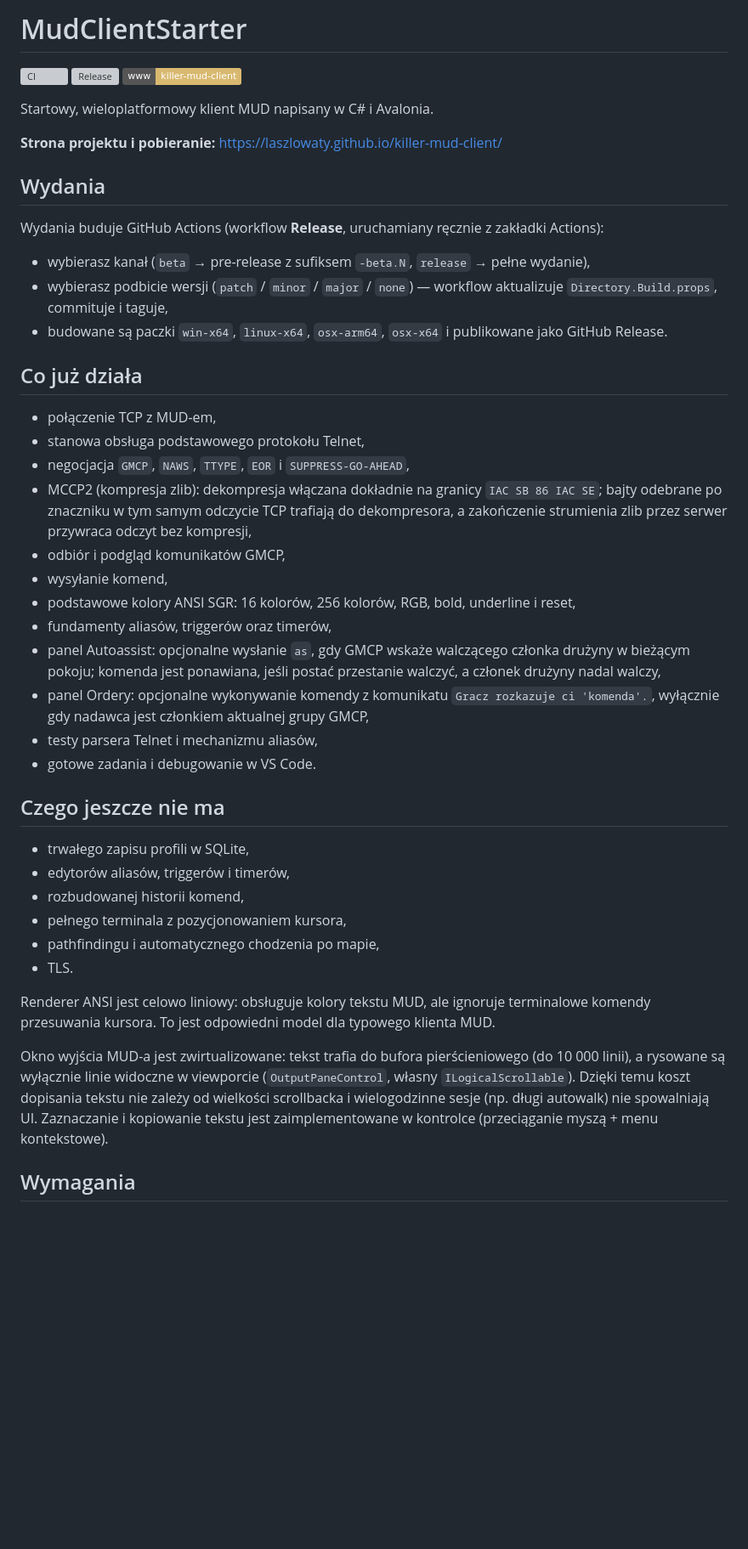
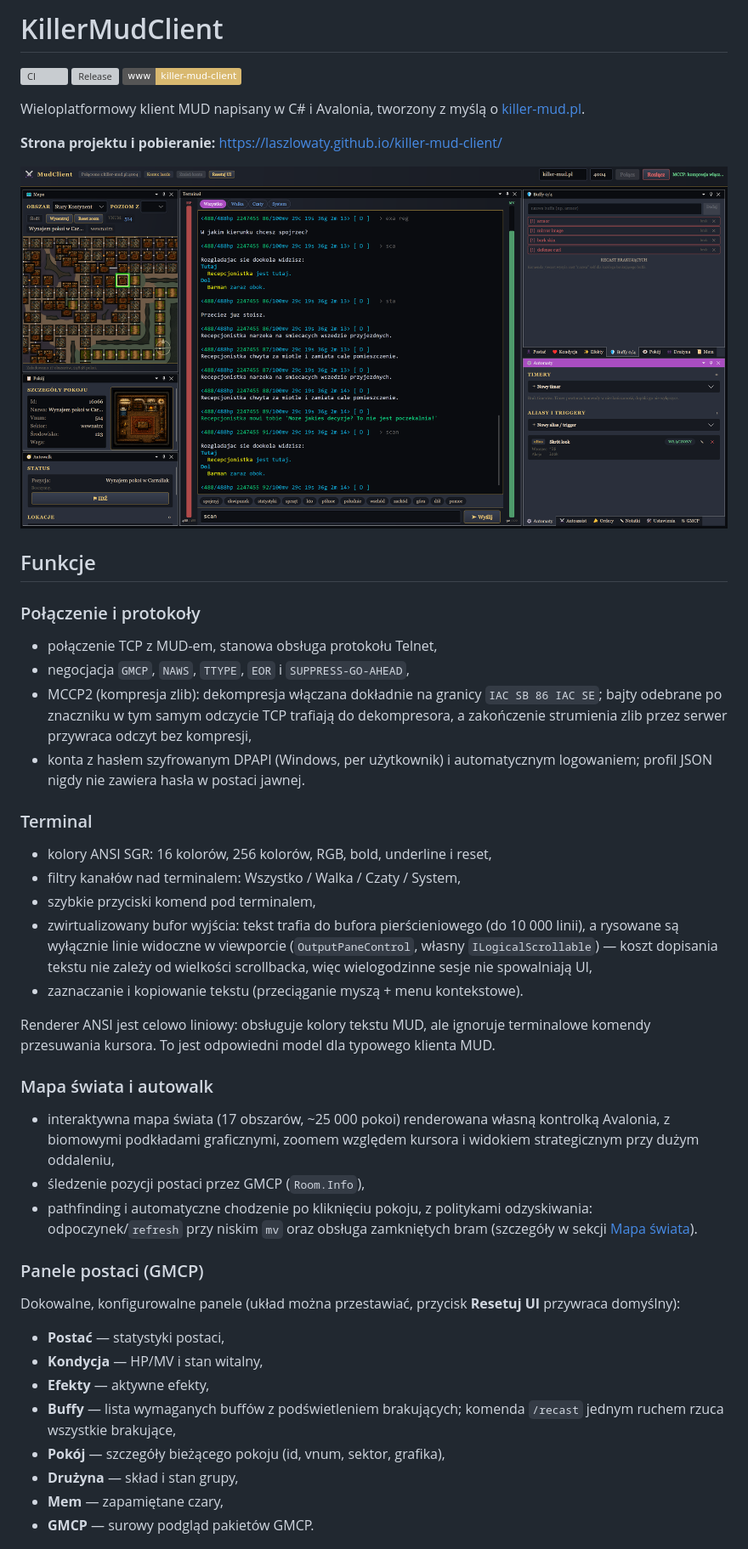
Before and after one commit to laszlowaty/killer-mud-client, a Markdown page: README.md, the part around one of its changes. Shown at 85% size. Rendered like a GitHub page; badges without logos; blank space fills up the shorter version; grey boxes are pictures that could not be loaded.

```diff
--- a/README.md
+++ b/README.md
@@ -1,47 +1,50 @@
-# MudClientStarter
+# KillerMudClient
 
 [![CI](https://github.com/laszlowaty/killer-mud-client/actions/workflows/ci.yml/badge.svg)](https://github.com/laszlowaty/killer-mud-client/actions/workflows/ci.yml)
 [![Release](https://img.shields.io/github/v/release/laszlowaty/killer-mud-client?include_prereleases&label=release)](https://github.com/laszlowaty/killer-mud-client/releases)
 [![Strona projektu](https://img.shields.io/badge/www-killer--mud--client-d9b970)](https://laszlowaty.github.io/killer-mud-client/)
 
-Startowy, wieloplatformowy klient MUD napisany w C# i Avalonia.
+Wieloplatformowy klient MUD napisany w C# i Avalonia, tworzony z myślą o [killer-mud.pl](http://killer-mud.pl).
 
 **Strona projektu i pobieranie:** https://laszlowaty.github.io/killer-mud-client/
 
-## Wydania
+![Zrzut ekranu klienta: terminal, mapa świata, panele buffów i automatów](docs/assets/screenshot.png)
 
-Wydania buduje GitHub Actions (workflow **Release**, uruchamiany ręcznie z zakładki Actions):
+## Funkcje
 
-- wybierasz kanał (`beta` → pre-release z sufiksem `-beta.N`, `release` → pełne wydanie),
-- wybierasz podbicie wersji (`patch` / `minor` / `major` / `none`) — workflow aktualizuje `Directory.Build.props`, commituje i taguje,
-- budowane są paczki `win-x64`, `linux-x64`, `osx-arm64`, `osx-x64` i publikowane jako GitHub Release.
+### Połączenie i protokoły
 
-## Co już działa
-
-- połączenie TCP z MUD-em,
-- stanowa obsługa podstawowego protokołu Telnet,
+- połączenie TCP z MUD-em, stanowa obsługa protokołu Telnet,
 - negocjacja `GMCP`, `NAWS`, `TTYPE`, `EOR` i `SUPPRESS-GO-AHEAD`,
 - MCCP2 (kompresja zlib): dekompresja włączana dokładnie na granicy `IAC SB 86 IAC SE`; bajty odebrane po znaczniku w tym samym odczycie TCP trafiają do dekompresora, a zakończenie strumienia zlib przez serwer przywraca odczyt bez kompresji,
-- odbiór i podgląd komunikatów GMCP,
-- wysyłanie komend,
-- podstawowe kolory ANSI SGR: 16 kolorów, 256 kolorów, RGB, bold, underline i reset,
-- fundamenty aliasów, triggerów oraz timerów,
-- panel Autoassist: opcjonalne wysłanie `as`, gdy GMCP wskaże walczącego członka drużyny w bieżącym pokoju; komenda jest ponawiana, jeśli postać przestanie walczyć, a członek drużyny nadal walczy,
-- panel Ordery: opcjonalne wykonywanie komendy z komunikatu `Gracz rozkazuje ci 'komenda'.`, wyłącznie gdy nadawca jest członkiem aktualnej grupy GMCP,
-- testy parsera Telnet i mechanizmu aliasów,
-- gotowe zadania i debugowanie w VS Code.
+- konta z hasłem szyfrowanym DPAPI (Windows, per użytkownik) i automatycznym logowaniem; profil JSON nigdy nie zawiera hasła w postaci jawnej.
 
-## Czego jeszcze nie ma
+### Terminal
 
-- trwałego zapisu profili w SQLite,
-- edytorów aliasów, triggerów i timerów,
-- rozbudowanej historii komend,
-- pełnego terminala z pozycjonowaniem kursora,
-- pathfindingu i automatycznego chodzenia po mapie,
-- TLS.
+- kolory ANSI SGR: 16 kolorów, 256 kolorów, RGB, bold, underline i reset,
+- filtry kanałów nad terminalem: Wszystko / Walka / Czaty / System,
+- szybkie przyciski komend pod terminalem,
+- zwirtualizowany bufor wyjścia: tekst trafia do bufora pierścieniowego (do 10 000 linii), a rysowane są wyłącznie linie widoczne w viewporcie (`OutputPaneControl`, własny `ILogicalScrollable`) — koszt dopisania tekstu nie zależy od wielkości scrollbacka, więc wielogodzinne sesje nie spowalniają UI,
+- zaznaczanie i kopiowanie tekstu (przeciąganie myszą + menu kontekstowe).
 
 Renderer ANSI jest celowo liniowy: obsługuje kolory tekstu MUD, ale ignoruje terminalowe komendy przesuwania kursora. To jest odpowiedni model dla typowego klienta MUD.
 
-Okno wyjścia MUD-a jest zwirtualizowane: tekst trafia do bufora pierścieniowego (do 10 000 linii), a rysowane są wyłącznie linie widoczne w viewporcie (`OutputPaneControl`, własny `ILogicalScrollable`). Dzięki temu koszt dopisania tekstu nie zależy od wielkości scrollbacka i wielogodzinne sesje (np. długi autowalk) nie spowalniają UI. Zaznaczanie i kopiowanie tekstu jest zaimplementowane w kontrolce (przeciąganie myszą + menu kontekstowe).
+### Mapa świata i autowalk
 
-## Wymagania
+- interaktywna mapa świata (17 obszarów, ~25 000 pokoi) renderowana własną kontrolką Avalonia, z biomowymi podkładami graficznymi, zoomem względem kursora i widokiem strategicznym przy dużym oddaleniu,
+- śledzenie pozycji postaci przez GMCP (`Room.Info`),
+- pathfinding i automatyczne chodzenie po kliknięciu pokoju, z politykami odzyskiwania: odpoczynek/`refresh` przy niskim `mv` oraz obsługa zamkniętych bram (szczegóły w sekcji [Mapa świata](#mapa-świata)).
+
+### Panele postaci (GMCP)
+
+Dokowalne, konfigurowalne panele (układ można przestawiać, przycisk **Resetuj UI** przywraca domyślny):
+
+- **Postać** — statystyki postaci,
+- **Kondycja** — HP/MV i stan witalny,
+- **Efekty** — aktywne efekty,
+- **Buffy** — lista wymaganych buffów z podświetleniem brakujących; komenda `/recast` jednym ruchem rzuca wszystkie brakujące,
+- **Pokój** — szczegóły bieżącego pokoju (id, vnum, sektor, grafika),
+- **Drużyna** — skład i stan grupy,
+- **Mem** — zapamiętane czary,
+- **GMCP** — surowy podgląd pakietów GMCP.
+
```
Also changed, not shown: other parts of README.md (+53 -35 lines).
